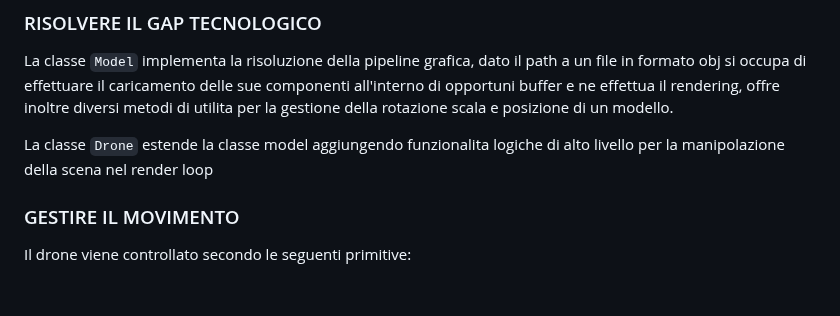
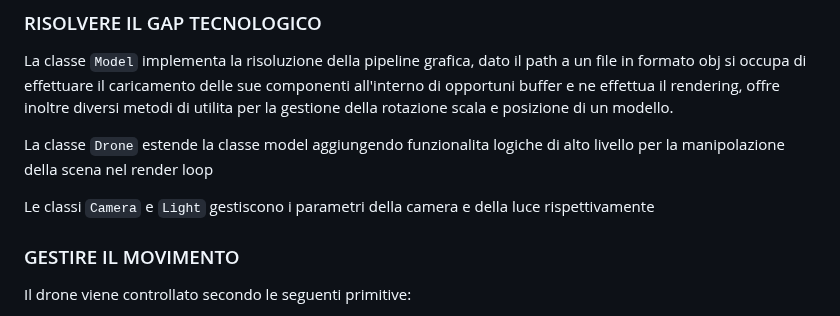
Before and after one commit to carnivuth/tatodrone, a Markdown page: report.md, the part around one of its changes. GitHub-like rendering; blank space fills up the shorter version.

Commit message:
updated report

```diff
--- a/report.md
+++ b/report.md
@@ -135,6 +135,8 @@ La classe `Model` implementa la risoluzione della pipeline grafica, dato il path
 
 La classe `Drone` estende la classe model aggiungendo funzionalita logiche di alto livello per la manipolazione della scena nel render loop
 
+Le classi `Camera` e `Light` gestiscono i parametri della camera e della luce rispettivamente
+
 ### GESTIRE IL MOVIMENTO
 
 Il drone viene controllato secondo le seguenti primitive:
```
Also changed, not shown: other parts of report.md (+42 -10 lines).
